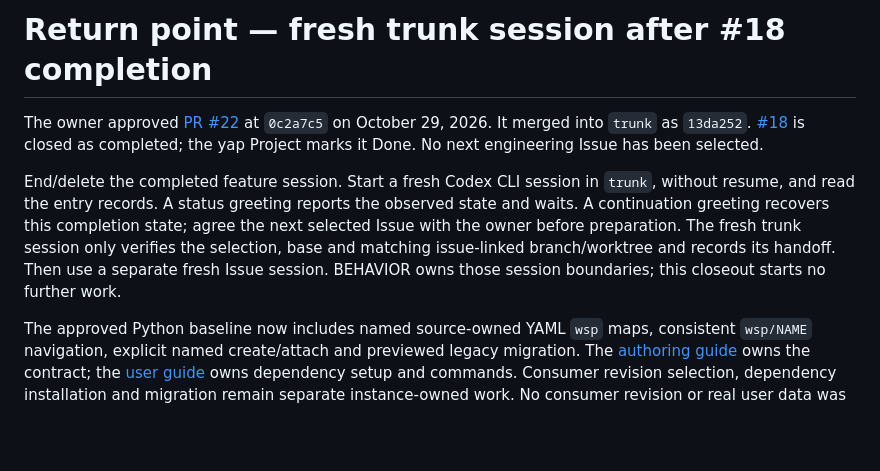
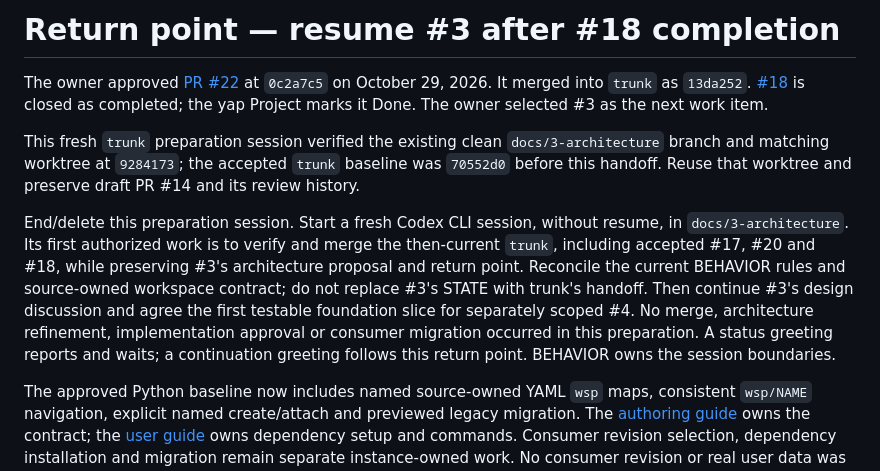
Before and after one commit to normenmueller/yap, a Markdown page: .ai4x/STATE.md, the part around the change. Drawn GitHub-style; blank space fills up the shorter version.

Commit message:
docs: hand off issue 3 architecture continuation

```diff
--- a/.ai4x/STATE.md
+++ b/.ai4x/STATE.md
@@ -1,17 +1,25 @@
-# Return point — fresh trunk session after #18 completion
+# Return point — resume #3 after #18 completion
 
 The owner approved [PR #22](https://github.com/normenmueller/yap/pull/22) at
 `0c2a7c5` on October 29, 2026. It merged into `trunk` as `13da252`.
 [#18](https://github.com/normenmueller/yap/issues/18) is closed as completed;
-the yap Project marks it Done. No next engineering Issue has been selected.
+the yap Project marks it Done. The owner selected #3 as the next work item.
 
-End/delete the completed feature session. Start a fresh Codex CLI session in
-`trunk`, without resume, and read the entry records. A status greeting reports
-the observed state and waits. A continuation greeting recovers this completion
-state; agree the next selected Issue with the owner before preparation. The
-fresh trunk session only verifies the selection, base and matching issue-linked
-branch/worktree and records its handoff. Then use a separate fresh Issue session.
-BEHAVIOR owns those session boundaries; this closeout starts no further work.
+This fresh `trunk` preparation session verified the existing clean
+`docs/3-architecture` branch and matching worktree at `9284173`; the accepted
+`trunk` baseline was `70552d0` before this handoff. Reuse that worktree and
+preserve draft PR #14 and its review history.
+
+End/delete this preparation session. Start a fresh Codex CLI session, without
+resume, in `docs/3-architecture`. Its first authorized work is to verify and merge
+the then-current `trunk`, including accepted #17, #20 and #18, while preserving
+#3's architecture proposal and return point. Reconcile the current BEHAVIOR rules
+and source-owned workspace contract; do not replace #3's STATE with trunk's
+handoff. Then continue #3's design discussion and agree the first testable
+foundation slice for separately scoped #4. No merge, architecture refinement,
+implementation approval or consumer migration occurred in this preparation.
+A status greeting reports and waits; a continuation greeting follows this return
+point. BEHAVIOR owns the session boundaries.
 
 The approved Python baseline now includes named source-owned YAML `wsp` maps,
 consistent `wsp/NAME` navigation, explicit named create/attach and previewed
```
